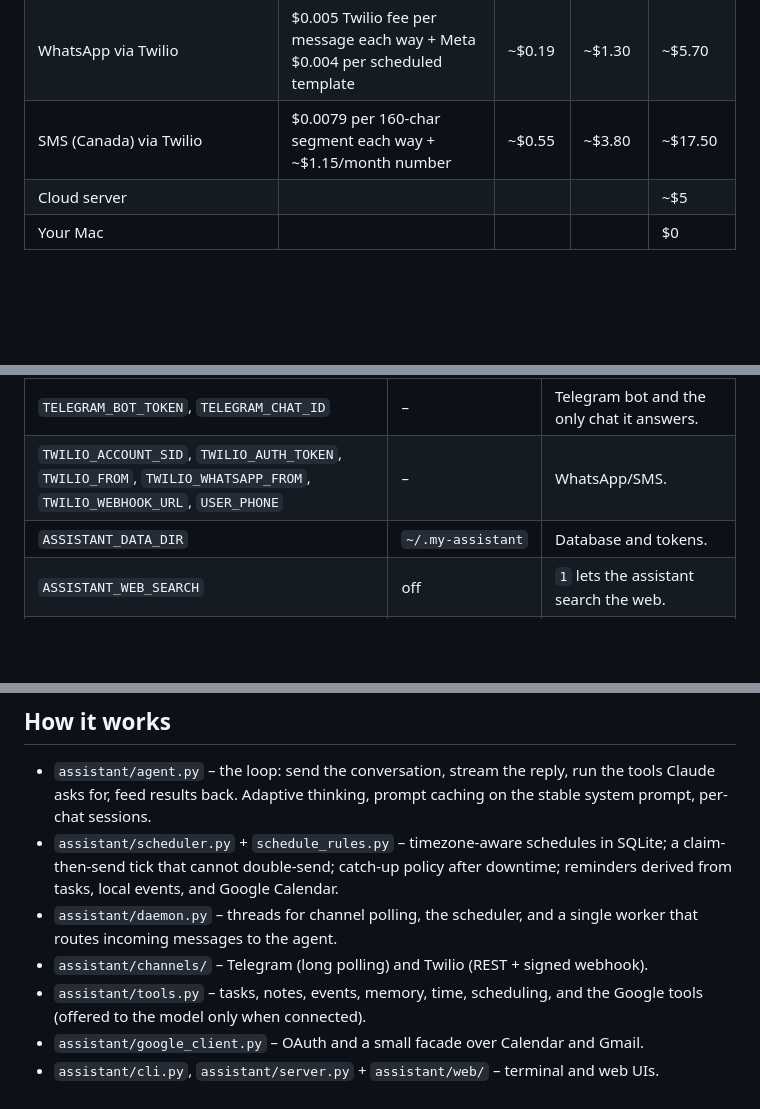
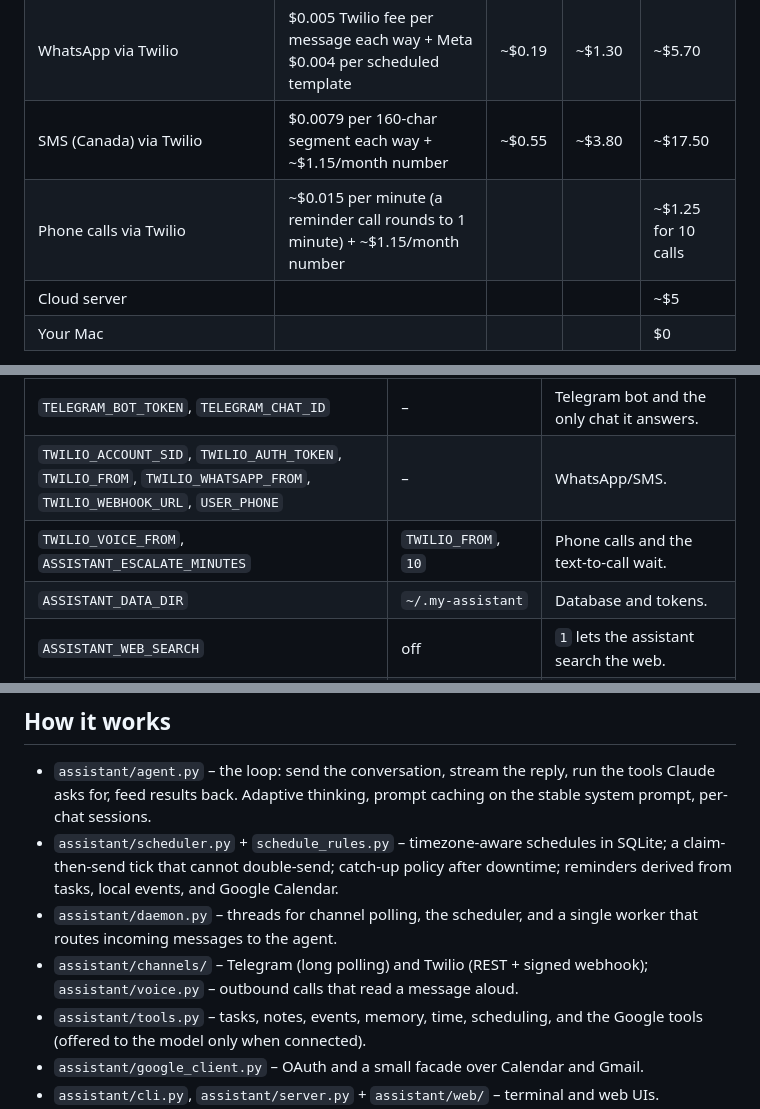
Before and after one commit to parsasalama6t/my-assistant, a Markdown page: README.md, 3 parts joined by grey strips. Drawn GitHub-style; blank space fills up the shorter version.

```diff
--- a/README.md
+++ b/README.md
@@ -137,6 +152,7 @@ reminders, with prompt caching on:
 | Telegram | free | $0 | $0 | $0 |
 | WhatsApp via Twilio | $0.005 Twilio fee per message each way + Meta $0.004 per scheduled template | ~$0.19 | ~$1.30 | ~$5.70 |
 | SMS (Canada) via Twilio | $0.0079 per 160-char segment each way + ~$1.15/month number | ~$0.55 | ~$3.80 | ~$17.50 |
+| Phone calls via Twilio | ~$0.015 per minute (a reminder call rounds to 1 minute) + ~$1.15/month number | | | ~$1.25 for 10 calls |
 | Cloud server | | | | ~$5 |
 | Your Mac | | | | $0 |
 
@@ -162,6 +178,7 @@ loaded automatically. `my-assistant setup` writes it. See `.env.example` for the
 | `ASSISTANT_CATCHUP_GRACE_MINUTES` | `120` | Missed recurring reminders older than this are skipped, not sent late. |
 | `TELEGRAM_BOT_TOKEN`, `TELEGRAM_CHAT_ID` | – | Telegram bot and the only chat it answers. |
 | `TWILIO_ACCOUNT_SID`, `TWILIO_AUTH_TOKEN`, `TWILIO_FROM`, `TWILIO_WHATSAPP_FROM`, `TWILIO_WEBHOOK_URL`, `USER_PHONE` | – | WhatsApp/SMS. |
+| `TWILIO_VOICE_FROM`, `ASSISTANT_ESCALATE_MINUTES` | `TWILIO_FROM`, `10` | Phone calls and the text-to-call wait. |
 | `ASSISTANT_DATA_DIR` | `~/.my-assistant` | Database and tokens. |
 | `ASSISTANT_WEB_SEARCH` | off | `1` lets the assistant search the web. |
 | `ASSISTANT_FALLBACKS` | on | Server-side refusal fallbacks; `0` disables. |
@@ -176,7 +193,8 @@ loaded automatically. `my-assistant setup` writes it. See `.env.example` for the
   derived from tasks, local events, and Google Calendar.
 - `assistant/daemon.py` – threads for channel polling, the scheduler, and a single worker
   that routes incoming messages to the agent.
-- `assistant/channels/` – Telegram (long polling) and Twilio (REST + signed webhook).
+- `assistant/channels/` – Telegram (long polling) and Twilio (REST + signed webhook);
+  `assistant/voice.py` – outbound calls that read a message aloud.
 - `assistant/tools.py` – tasks, notes, events, memory, time, scheduling, and the Google
   tools (offered to the model only when connected).
 - `assistant/google_client.py` – OAuth and a small facade over Calendar and Gmail.
```
Also changed, not shown: other parts of README.md (+17 -2 lines).
